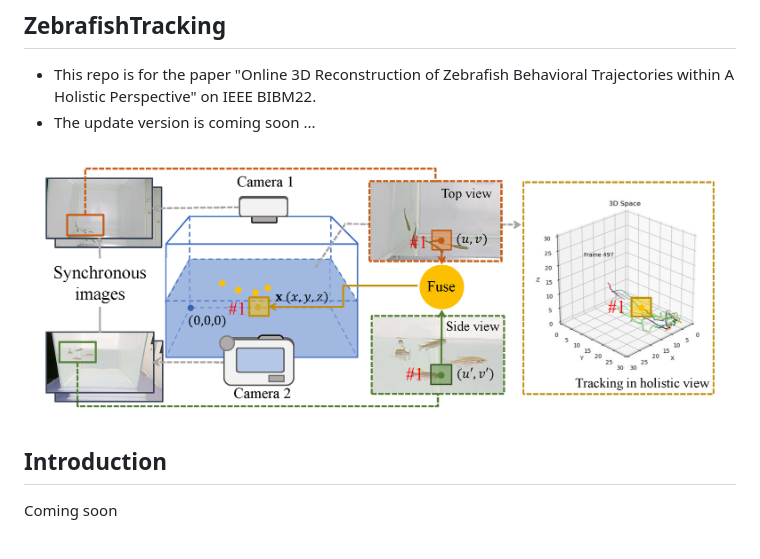
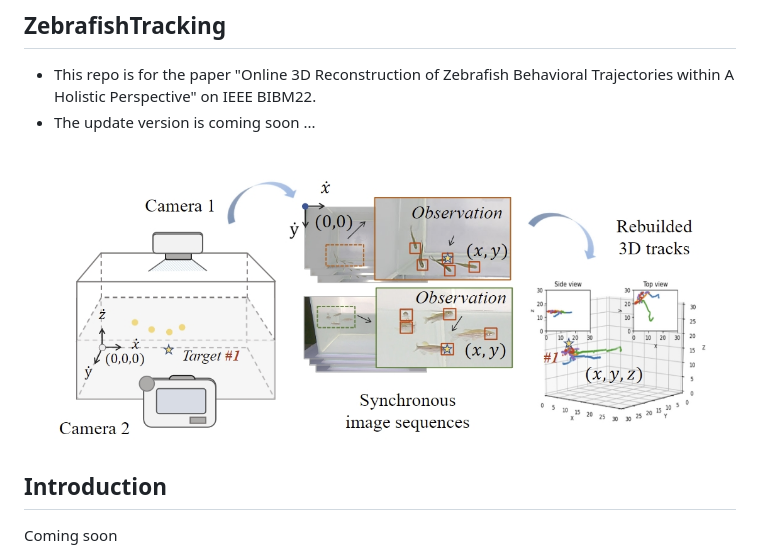
Before and after one commit to wi11Iam5-mpu/ZebrafishTracking, a Markdown page: README.md, the part around the change. Drawn GitHub-style.

```diff
--- a/README.md
+++ b/README.md
@@ -3,7 +3,7 @@
 - The update version is coming soon ...
 
 <div align="center">
-<img src="./figs/illustration.png" width ="800" height ="300" alt="">
+<img src="./figs/illustration1.png" width ="800" height ="300" alt="">
 </div>
 
 ## Introduction
```
